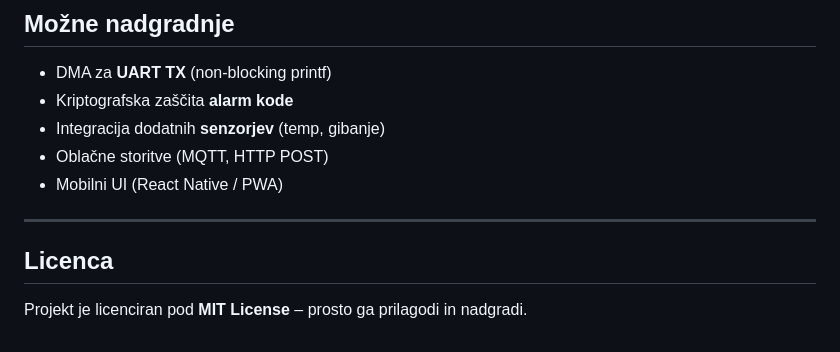
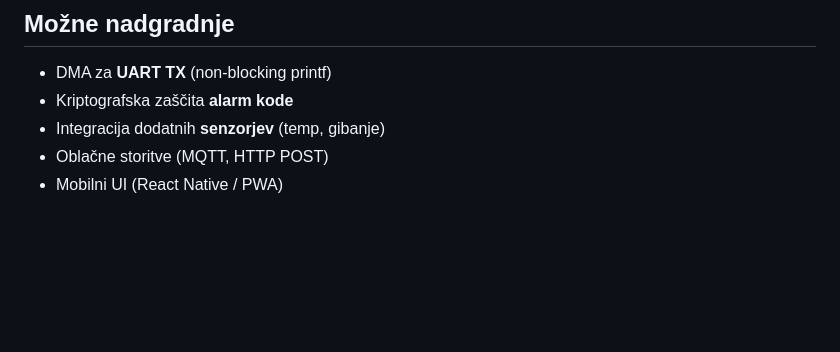
Before and after one commit to ByteAdam/stm32h750-alarmni-sistem, a Markdown page: README.md, the part around the change. GitHub-like rendering; blank space fills up the shorter version.

```diff
--- a/README.md
+++ b/README.md
@@ -103,9 +103,3 @@ Podatki (US, T-xx, stanja LED, pritiski gumbov) se pošiljajo prek UART3 (115200
 - Integracija dodatnih **senzorjev** (temp, gibanje)
 - Oblačne storitve (MQTT, HTTP POST)
 - Mobilni UI (React Native / PWA)
-
----
-
-## Licenca
-
-Projekt je licenciran pod **MIT License** – prosto ga prilagodi in nadgradi.
```
